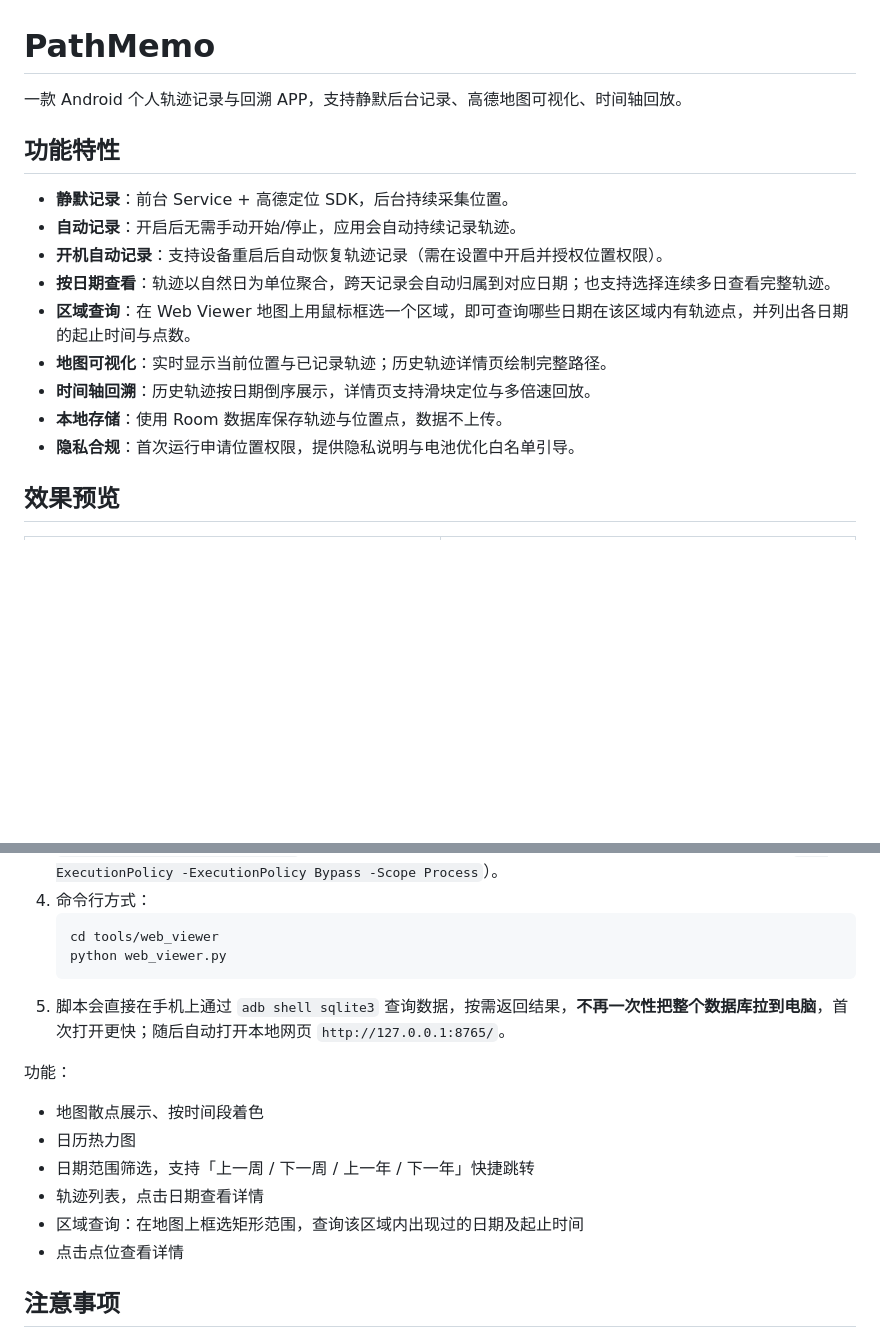
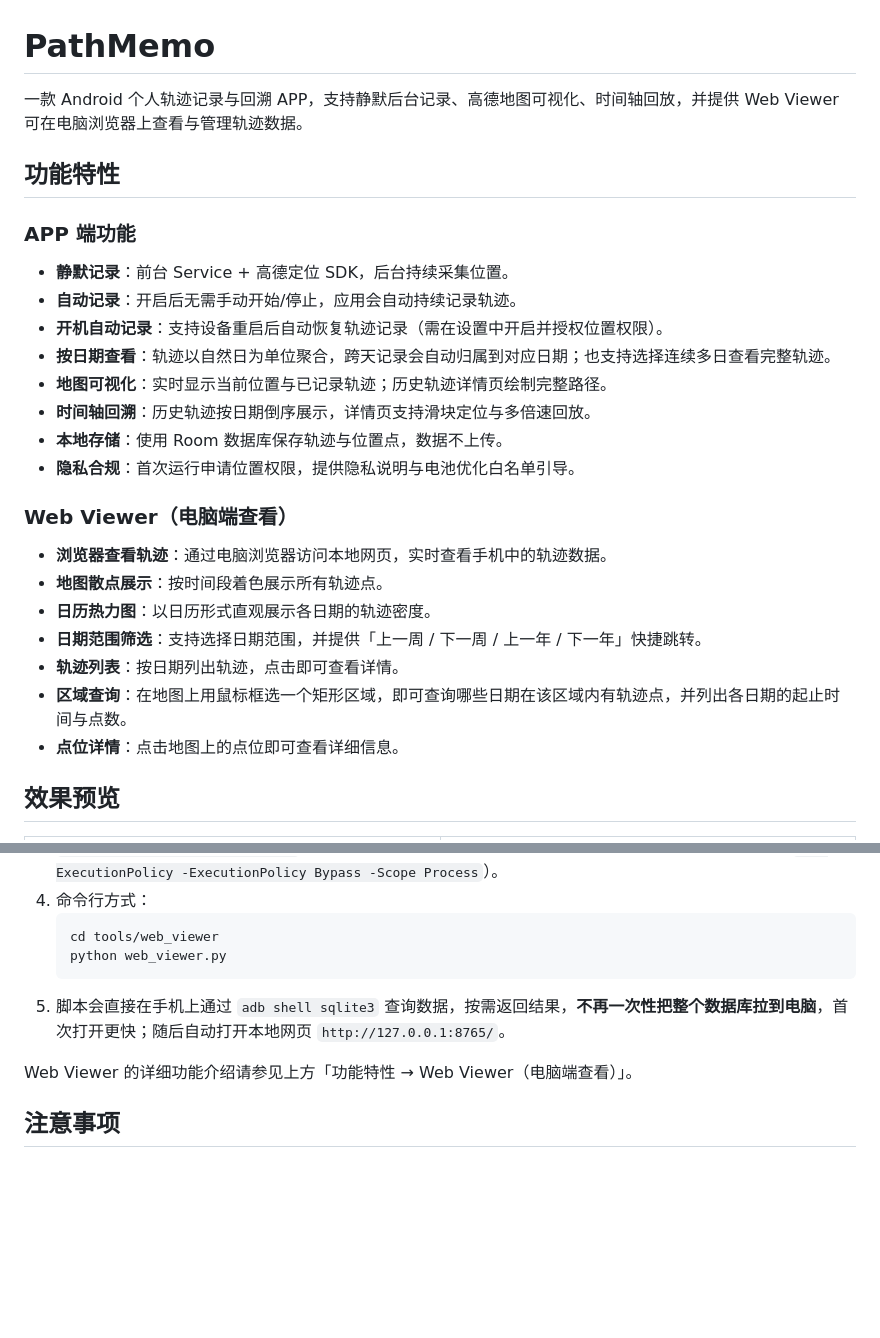
Before and after one commit to xdshen/pathmemo, a Markdown page: README.md, 2 parts joined by grey strips. GitHub-like rendering; blank space fills up the shorter version.

Commit message:
docs: separate APP and Web Viewer features in README

````diff
--- a/README.md
+++ b/README.md
@@ -1,18 +1,29 @@
 # PathMemo
 
-一款 Android 个人轨迹记录与回溯 APP，支持静默后台记录、高德地图可视化、时间轴回放。
+一款 Android 个人轨迹记录与回溯 APP，支持静默后台记录、高德地图可视化、时间轴回放，并提供 Web Viewer 可在电脑浏览器上查看与管理轨迹数据。
 
 ## 功能特性
+
+### APP 端功能
 
 - **静默记录**：前台 Service + 高德定位 SDK，后台持续采集位置。
 - **自动记录**：开启后无需手动开始/停止，应用会自动持续记录轨迹。
 - **开机自动记录**：支持设备重启后自动恢复轨迹记录（需在设置中开启并授权位置权限）。
 - **按日期查看**：轨迹以自然日为单位聚合，跨天记录会自动归属到对应日期；也支持选择连续多日查看完整轨迹。
-- **区域查询**：在 Web Viewer 地图上用鼠标框选一个区域，即可查询哪些日期在该区域内有轨迹点，并列出各日期的起止时间与点数。
 - **地图可视化**：实时显示当前位置与已记录轨迹；历史轨迹详情页绘制完整路径。
 - **时间轴回溯**：历史轨迹按日期倒序展示，详情页支持滑块定位与多倍速回放。
 - **本地存储**：使用 Room 数据库保存轨迹与位置点，数据不上传。
 - **隐私合规**：首次运行申请位置权限，提供隐私说明与电池优化白名单引导。
+
+### Web Viewer（电脑端查看）
+
+- **浏览器查看轨迹**：通过电脑浏览器访问本地网页，实时查看手机中的轨迹数据。
+- **地图散点展示**：按时间段着色展示所有轨迹点。
+- **日历热力图**：以日历形式直观展示各日期的轨迹密度。
+- **日期范围筛选**：支持选择日期范围，并提供「上一周 / 下一周 / 上一年 / 下一年」快捷跳转。
+- **轨迹列表**：按日期列出轨迹，点击即可查看详情。
+- **区域查询**：在地图上用鼠标框选一个矩形区域，即可查询哪些日期在该区域内有轨迹点，并列出各日期的起止时间与点数。
+- **点位详情**：点击地图上的点位即可查看详细信息。
 
 ## 效果预览
 
@@ -91,16 +102,9 @@ APP 需要以下权限：
    cd tools/web_viewer
    python web_viewer.py
    ```
-4. 脚本会直接在手机上通过 `adb shell sqlite3` 查询数据，按需返回结果，**不再一次性把整个数据库拉到电脑**，首次打开更快；随后自动打开本地网页 `http://127.0.0.1:8765/`。
+5. 脚本会直接在手机上通过 `adb shell sqlite3` 查询数据，按需返回结果，**不再一次性把整个数据库拉到电脑**，首次打开更快；随后自动打开本地网页 `http://127.0.0.1:8765/`。
 
-功能：
-
-- 地图散点展示、按时间段着色
-- 日历热力图
-- 日期范围筛选，支持「上一周 / 下一周 / 上一年 / 下一年」快捷跳转
-- 轨迹列表，点击日期查看详情
-- 区域查询：在地图上框选矩形范围，查询该区域内出现过的日期及起止时间
-- 点击点位查看详情
+Web Viewer 的详细功能介绍请参见上方「功能特性 → Web Viewer（电脑端查看）」。
 
 ## 注意事项
 
````
